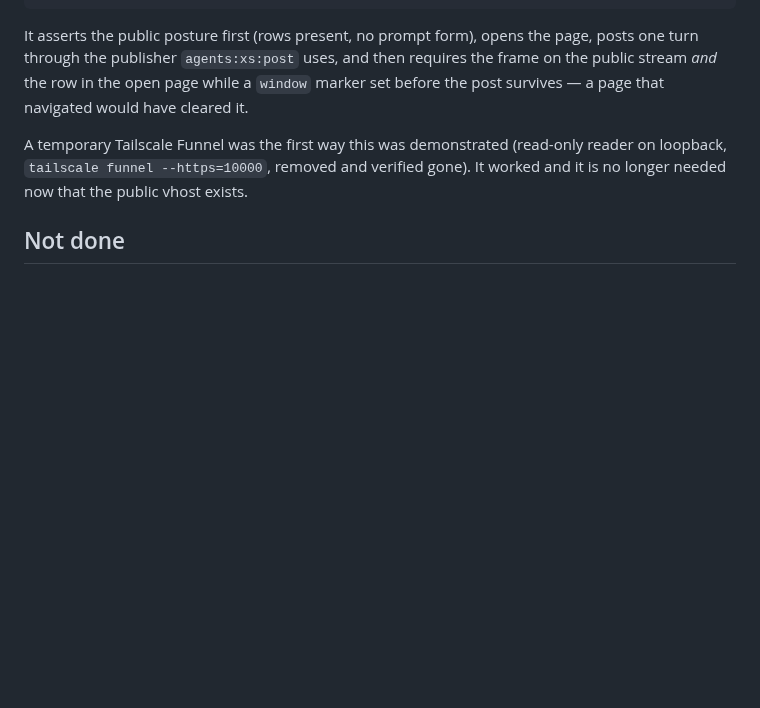
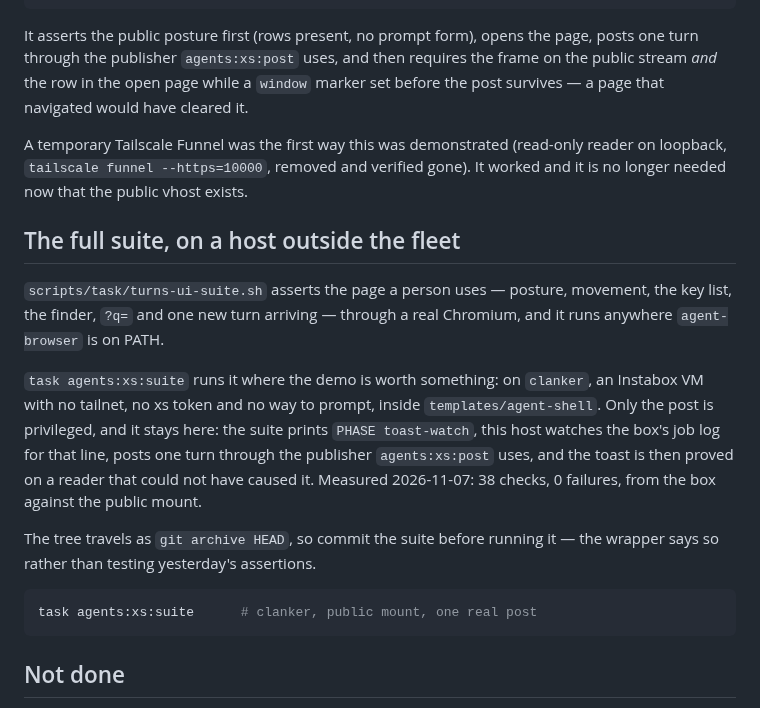
Before and after one commit to shaoyanji/nixconfig, a Markdown page: docs/turns-dashboard.md, the part around the change. Drawn GitHub-style; blank space fills up the shorter version.

Commit message:
docs: the suite, and why the demo runs on the box that cannot post
The pattern only means something if the reader is outside the fleet; record the
handshake (`PHASE toast-watch`) and the measured result so the next run is not
re-derived.

````diff
--- a/docs/turns-dashboard.md
+++ b/docs/turns-dashboard.md
@@ -112,6 +112,27 @@ A temporary Tailscale Funnel was the first way this was demonstrated (read-only
 reader on loopback, `tailscale funnel --https=10000`, removed and verified gone).
 It worked and it is no longer needed now that the public vhost exists.
 
+## The full suite, on a host outside the fleet
+
+`scripts/task/turns-ui-suite.sh` asserts the page a person uses — posture,
+movement, the key list, the finder, `?q=` and one new turn arriving — through a
+real Chromium, and it runs anywhere `agent-browser` is on PATH.
+
+`task agents:xs:suite` runs it where the demo is worth something: on `clanker`,
+an Instabox VM with no tailnet, no xs token and no way to prompt, inside
+`templates/agent-shell`. Only the post is privileged, and it stays here: the
+suite prints `PHASE toast-watch`, this host watches the box's job log for that
+line, posts one turn through the publisher `agents:xs:post` uses, and the toast
+is then proved on a reader that could not have caused it. Measured 2026-11-07:
+38 checks, 0 failures, from the box against the public mount.
+
+The tree travels as `git archive HEAD`, so commit the suite before running it —
+the wrapper says so rather than testing yesterday's assertions.
+
+```bash
+task agents:xs:suite      # clanker, public mount, one real post
+```
+
 ## Not done
 
 - The public mount has no authentication: it is readable by anyone with the URL,
````
